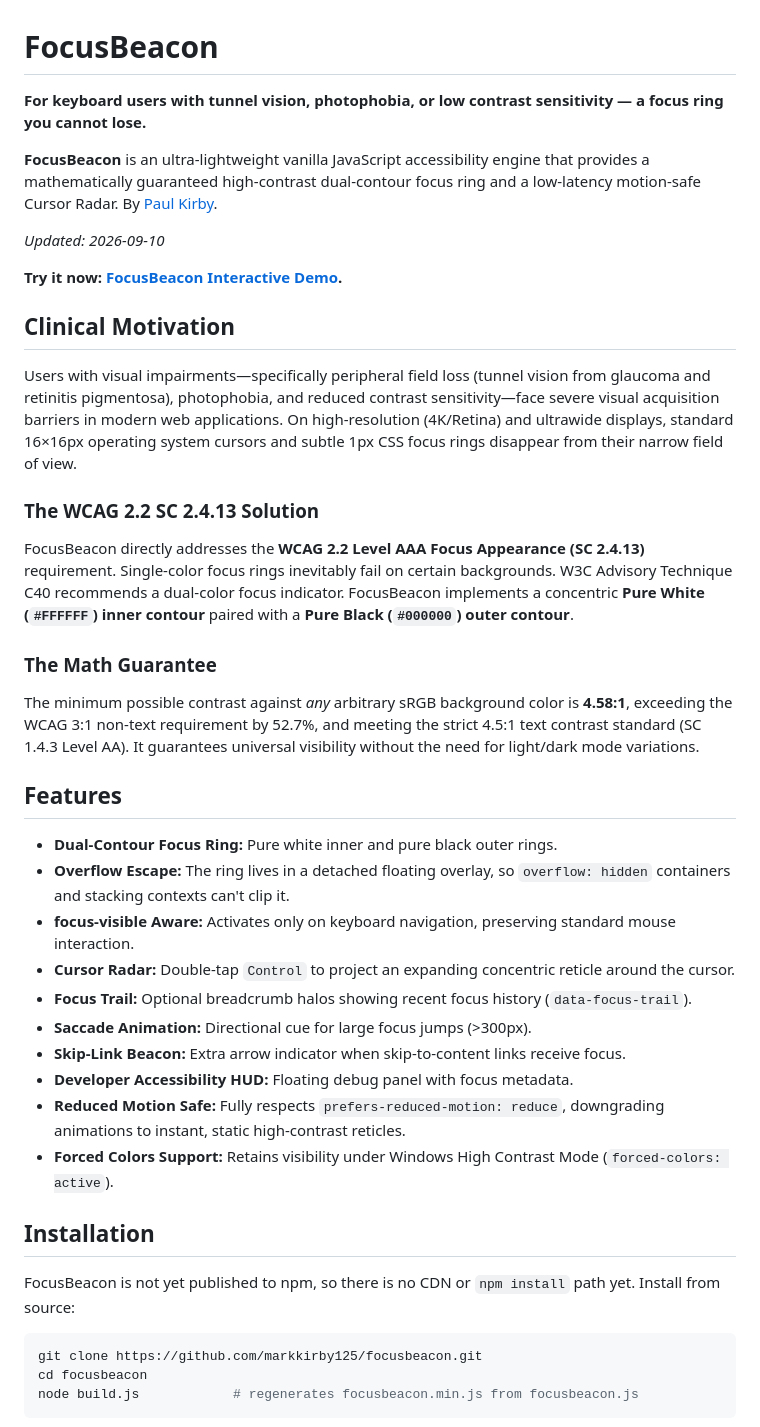
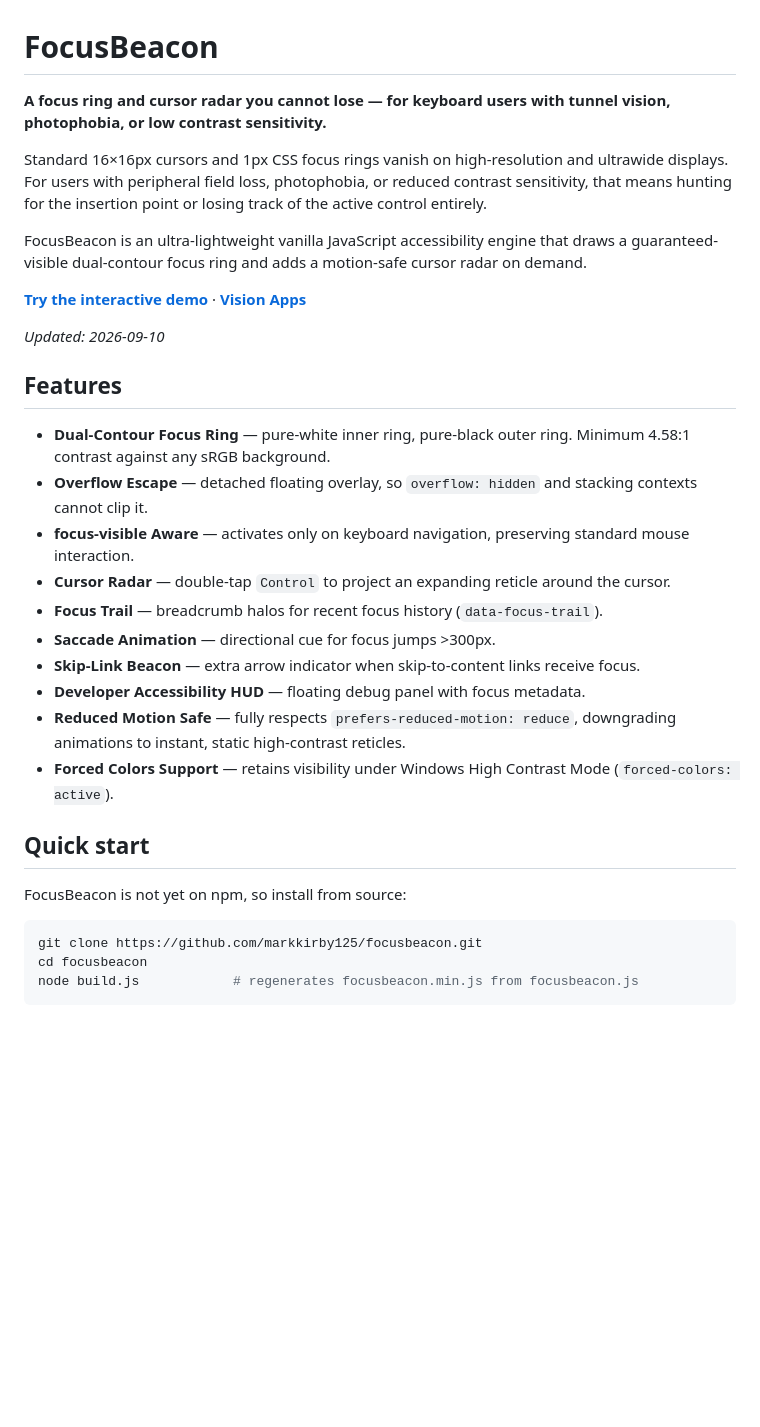
Before and after one commit to markkirby125/focusbeacon, a Markdown page: README.md, the part around one of its changes. Drawn GitHub-style; blank space fills up the shorter version.

Commit message:
docs(readme): rewrite README with problem-first structure and anti-slop cleanup

````diff
--- a/README.md
+++ b/README.md
@@ -1,41 +1,31 @@
 # FocusBeacon
 
-**For keyboard users with tunnel vision, photophobia, or low contrast sensitivity — a focus ring you cannot lose.**
+**A focus ring and cursor radar you cannot lose — for keyboard users with tunnel vision, photophobia, or low contrast sensitivity.**
 
-**FocusBeacon** is an ultra-lightweight vanilla JavaScript accessibility engine that provides a mathematically guaranteed high-contrast dual-contour focus ring and a low-latency motion-safe Cursor Radar. By [Paul Kirby](https://github.com/markkirby125).
+Standard 16×16px cursors and 1px CSS focus rings vanish on high-resolution and ultrawide displays. For users with peripheral field loss, photophobia, or reduced contrast sensitivity, that means hunting for the insertion point or losing track of the active control entirely.
+
+FocusBeacon is an ultra-lightweight vanilla JavaScript accessibility engine that draws a guaranteed-visible dual-contour focus ring and adds a motion-safe cursor radar on demand.
+
+**[Try the interactive demo](https://markkirby125.github.io/focusbeacon/)** · **[Vision Apps](https://github.com/markkirby125/vision-apps)**
 
 *Updated: 2026-09-10*
 
-**Try it now: [FocusBeacon Interactive Demo](https://markkirby125.github.io/focusbeacon/).**
-
-## Clinical Motivation
-
-Users with visual impairments—specifically peripheral field loss (tunnel vision from glaucoma and retinitis pigmentosa), photophobia, and reduced contrast sensitivity—face severe visual acquisition barriers in modern web applications. On high-resolution (4K/Retina) and ultrawide displays, standard 16×16px operating system cursors and subtle 1px CSS focus rings disappear from their narrow field of view.
-
-### The WCAG 2.2 SC 2.4.13 Solution
-
-FocusBeacon directly addresses the **WCAG 2.2 Level AAA Focus Appearance (SC 2.4.13)** requirement. Single-color focus rings inevitably fail on certain backgrounds. W3C Advisory Technique C40 recommends a dual-color focus indicator. FocusBeacon implements a concentric **Pure White (`#FFFFFF`) inner contour** paired with a **Pure Black (`#000000`) outer contour**.
-
-### The Math Guarantee
-
-The minimum possible contrast against *any* arbitrary sRGB background color is **4.58:1**, exceeding the WCAG 3:1 non-text requirement by 52.7%, and meeting the strict 4.5:1 text contrast standard (SC 1.4.3 Level AA). It guarantees universal visibility without the need for light/dark mode variations.
-
 ## Features
 
-- **Dual-Contour Focus Ring:** Pure white inner and pure black outer rings.
-- **Overflow Escape:** The ring lives in a detached floating overlay, so `overflow: hidden` containers and stacking contexts can't clip it.
-- **focus-visible Aware:** Activates only on keyboard navigation, preserving standard mouse interaction.
-- **Cursor Radar:** Double-tap `Control` to project an expanding concentric reticle around the cursor.
-- **Focus Trail:** Optional breadcrumb halos showing recent focus history (`data-focus-trail`).
-- **Saccade Animation:** Directional cue for large focus jumps (>300px).
-- **Skip-Link Beacon:** Extra arrow indicator when skip-to-content links receive focus.
-- **Developer Accessibility HUD:** Floating debug panel with focus metadata.
-- **Reduced Motion Safe:** Fully respects `prefers-reduced-motion: reduce`, downgrading animations to instant, static high-contrast reticles.
-- **Forced Colors Support:** Retains visibility under Windows High Contrast Mode (`forced-colors: active`).
+- **Dual-Contour Focus Ring** — pure-white inner ring, pure-black outer ring. Minimum 4.58:1 contrast against any sRGB background.
+- **Overflow Escape** — detached floating overlay, so `overflow: hidden` and stacking contexts cannot clip it.
+- **focus-visible Aware** — activates only on keyboard navigation, preserving standard mouse interaction.
+- **Cursor Radar** — double-tap `Control` to project an expanding reticle around the cursor.
+- **Focus Trail** — breadcrumb halos for recent focus history (`data-focus-trail`).
+- **Saccade Animation** — directional cue for focus jumps >300px.
+- **Skip-Link Beacon** — extra arrow indicator when skip-to-content links receive focus.
+- **Developer Accessibility HUD** — floating debug panel with focus metadata.
+- **Reduced Motion Safe** — fully respects `prefers-reduced-motion: reduce`, downgrading animations to instant, static high-contrast reticles.
+- **Forced Colors Support** — retains visibility under Windows High Contrast Mode (`forced-colors: active`).
 
-## Installation
+## Quick start
 
-FocusBeacon is not yet published to npm, so there is no CDN or `npm install` path yet. Install from source:
+FocusBeacon is not yet on npm, so install from source:
 
 ```bash
 git clone https://github.com/markkirby125/focusbeacon.git
````
Also changed, not shown: other parts of README.md (+11 -8 lines).
